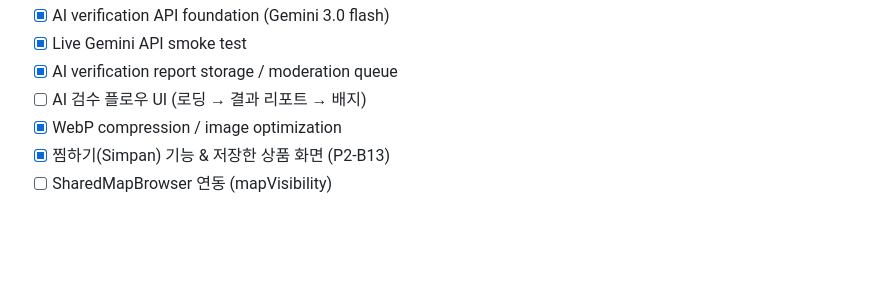
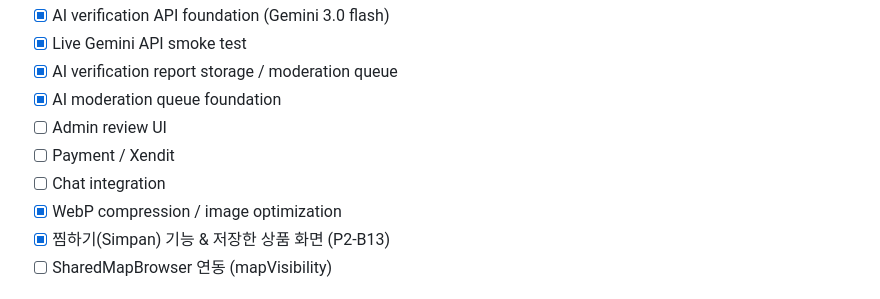
Before and after one commit to jbak2588/mozzy2, a Markdown page: CHECKLIST.md, the part around the change. Rendered like a GitHub page; blank space fills up the shorter version.

```diff
--- a/CHECKLIST.md
+++ b/CHECKLIST.md
@@ -168,7 +168,10 @@
 - [x] AI verification API foundation (Gemini 3.0 flash)
 - [x] Live Gemini API smoke test
 - [x] AI verification report storage / moderation queue
-- [ ] AI 검수 플로우 UI (로딩 → 결과 리포트 → 배지)
+- [x] AI moderation queue foundation
+- [ ] Admin review UI
+- [ ] Payment / Xendit
+- [ ] Chat integration
 - [x] WebP compression / image optimization
 - [x] 찜하기(Simpan) 기능 & 저장한 상품 화면 (P2-B13)
 - [ ] SharedMapBrowser 연동 (mapVisibility)
```
